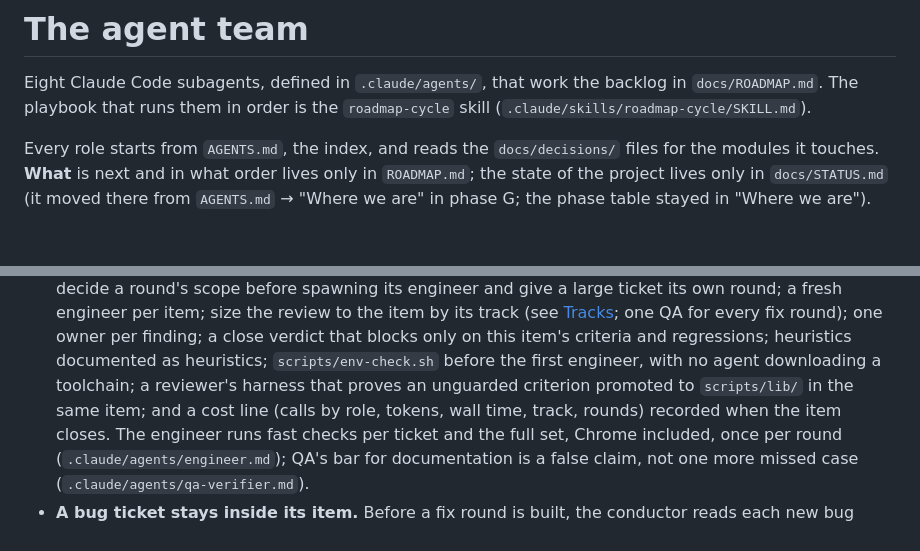
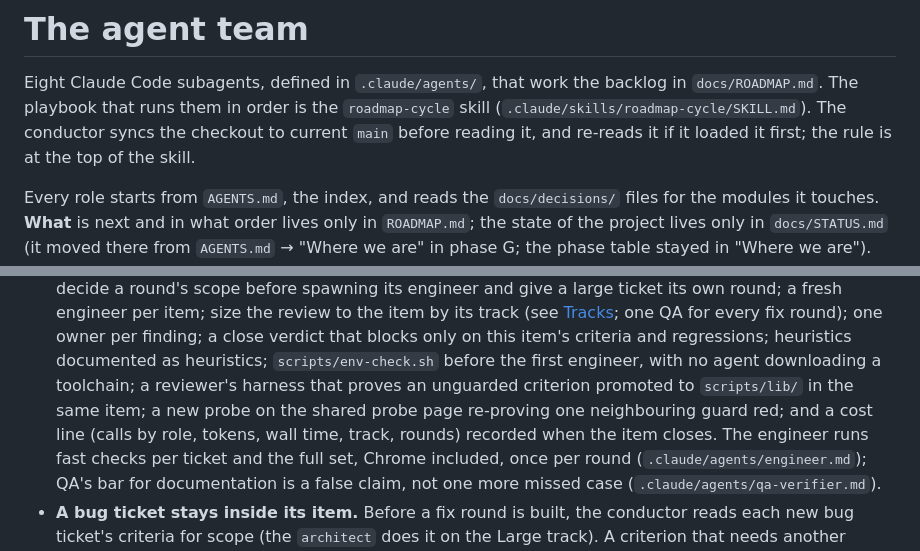
Before and after one commit to Shafichariri/kinspector, a Markdown page: docs/TEAM.md, 2 parts joined by grey strips. Drawn GitHub-style; blank space fills up the shorter version.

Commit message:
team: sync before reading the skill; a new probe re-proves a neighbouring guard red
From the item:web-live-rows-filtered retro. The conductor loaded
roadmap-cycle from a merged branch before fast-forwarding main, so it ran
without the Tracks section, the env-check rule and the cost-line rule. A
rule inside the skill cannot fix a stale copy of itself, so the sync line
is at the top of the skill and in AGENTS.md -> Commands.

The new live probe left a path visit open and two existing guards passed
with nothing to check (KIN-55). Pace now asks that a new probe on the
shared page re-prove one neighbouring guard red. TEAM.md's summaries
follow both.

```diff
--- a/docs/TEAM.md
+++ b/docs/TEAM.md
@@ -2,7 +2,8 @@
 
 Eight Claude Code subagents, defined in `.claude/agents/`, that work the backlog in
 `docs/ROADMAP.md`. The playbook that runs them in order is the `roadmap-cycle` skill
-(`.claude/skills/roadmap-cycle/SKILL.md`).
+(`.claude/skills/roadmap-cycle/SKILL.md`). The conductor syncs the checkout to current `main`
+before reading it, and re-reads it if it loaded it first; the rule is at the top of the skill.
 
 Every role starts from `AGENTS.md`, the index, and reads the `docs/decisions/` files for the
 modules it touches. **What** is next and in what order lives only in `ROADMAP.md`;
@@ -311,7 +312,8 @@ The rules that keep it from becoming a second backlog:
   per finding; a close verdict that blocks only on this item's criteria and regressions; heuristics
   documented as heuristics; `scripts/env-check.sh` before the first engineer, with no agent
   downloading a toolchain; a reviewer's harness that proves an unguarded criterion promoted to
-  `scripts/lib/` in the same item; and a cost line (calls by role, tokens, wall time, track,
+  `scripts/lib/` in the same item; a new probe on the shared probe page re-proving one neighbouring
+  guard red; and a cost line (calls by role, tokens, wall time, track,
   rounds) recorded when the item closes. The engineer runs fast checks per ticket and the full set, Chrome
   included, once per round (`.claude/agents/engineer.md`); QA's bar for documentation is a false
   claim, not one more missed case (`.claude/agents/qa-verifier.md`).
```
Also changed, not shown: AGENTS.md (+4 -0 lines), 1 other file.
